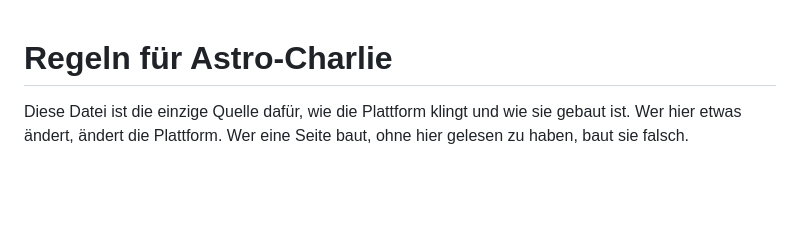
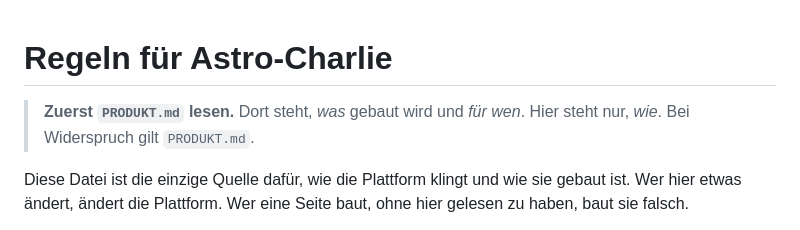
Before and after one commit to Astro-Charlie-333/astro-coaching, a Markdown page: quelltext/REGELN.md, the part around the change. Drawn GitHub-style; blank space fills up the shorter version.

```diff
--- a/quelltext/REGELN.md
+++ b/quelltext/REGELN.md
@@ -1,4 +1,7 @@
 # Regeln für Astro-Charlie
+
+> **Zuerst `PRODUKT.md` lesen.** Dort steht, *was* gebaut wird und
+> *für wen*. Hier steht nur, *wie*. Bei Widerspruch gilt `PRODUKT.md`.
 
 Diese Datei ist die einzige Quelle dafür, wie die Plattform klingt und wie
 sie gebaut ist. Wer hier etwas ändert, ändert die Plattform. Wer eine Seite
```
Also changed, not shown: quelltext/AUFGABEN.md (+41 -8 lines), quelltext/PRODUKT.md (added, +161 -0 lines).
